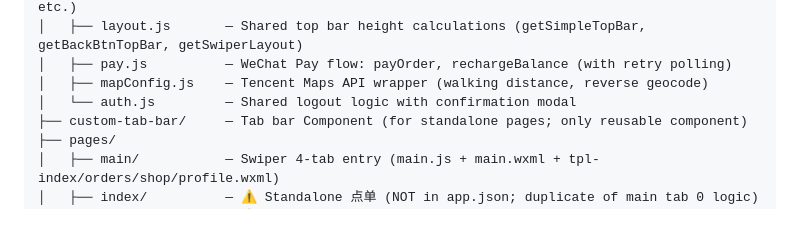
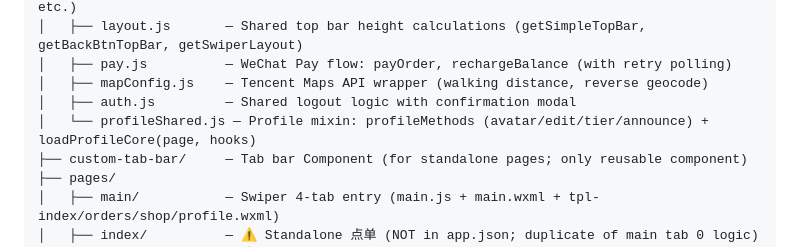
Before and after one commit to LeeCasper/pizza-miniprogram, a Markdown page: CLAUDE.md, the part around the change. Drawn GitHub-style; blank space fills up the shorter version.

Commit message:
docs: CLAUDE.md 新增 profileShared.js 模块说明

```diff
--- a/CLAUDE.md
+++ b/CLAUDE.md
@@ -440,7 +440,8 @@ miniprogram/
 │   ├── layout.js       — Shared top bar height calculations (getSimpleTopBar, getBackBtnTopBar, getSwiperLayout)
 │   ├── pay.js          — WeChat Pay flow: payOrder, rechargeBalance (with retry polling)
 │   ├── mapConfig.js    — Tencent Maps API wrapper (walking distance, reverse geocode)
-│   └── auth.js         — Shared logout logic with confirmation modal
+│   ├── auth.js         — Shared logout logic with confirmation modal
+│   └── profileShared.js — Profile mixin: profileMethods (avatar/edit/tier/announce) + loadProfileCore(page, hooks)
 ├── custom-tab-bar/     — Tab bar Component (for standalone pages; only reusable component)
 ├── pages/
 │   ├── main/           — Swiper 4-tab entry (main.js + main.wxml + tpl-index/orders/shop/profile.wxml)
```
